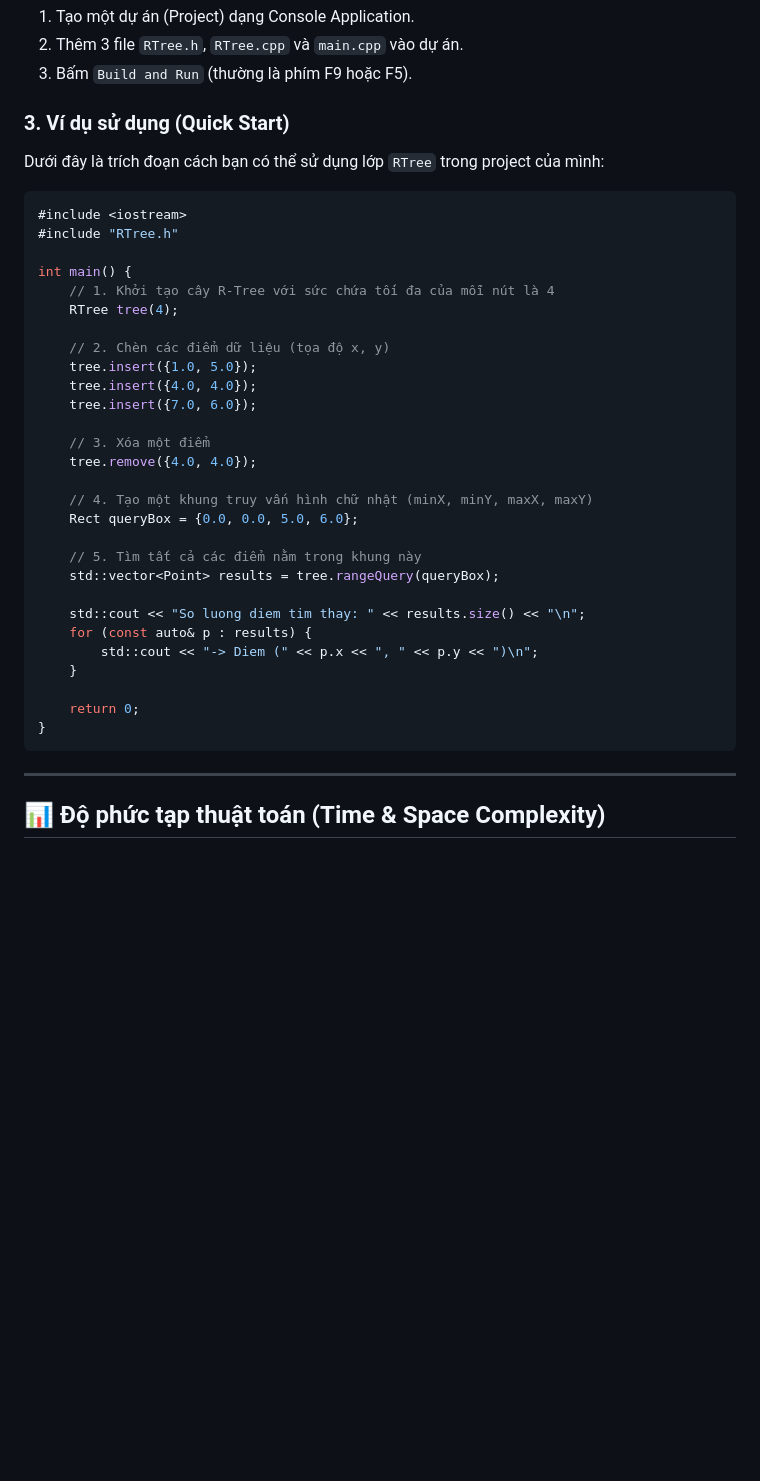
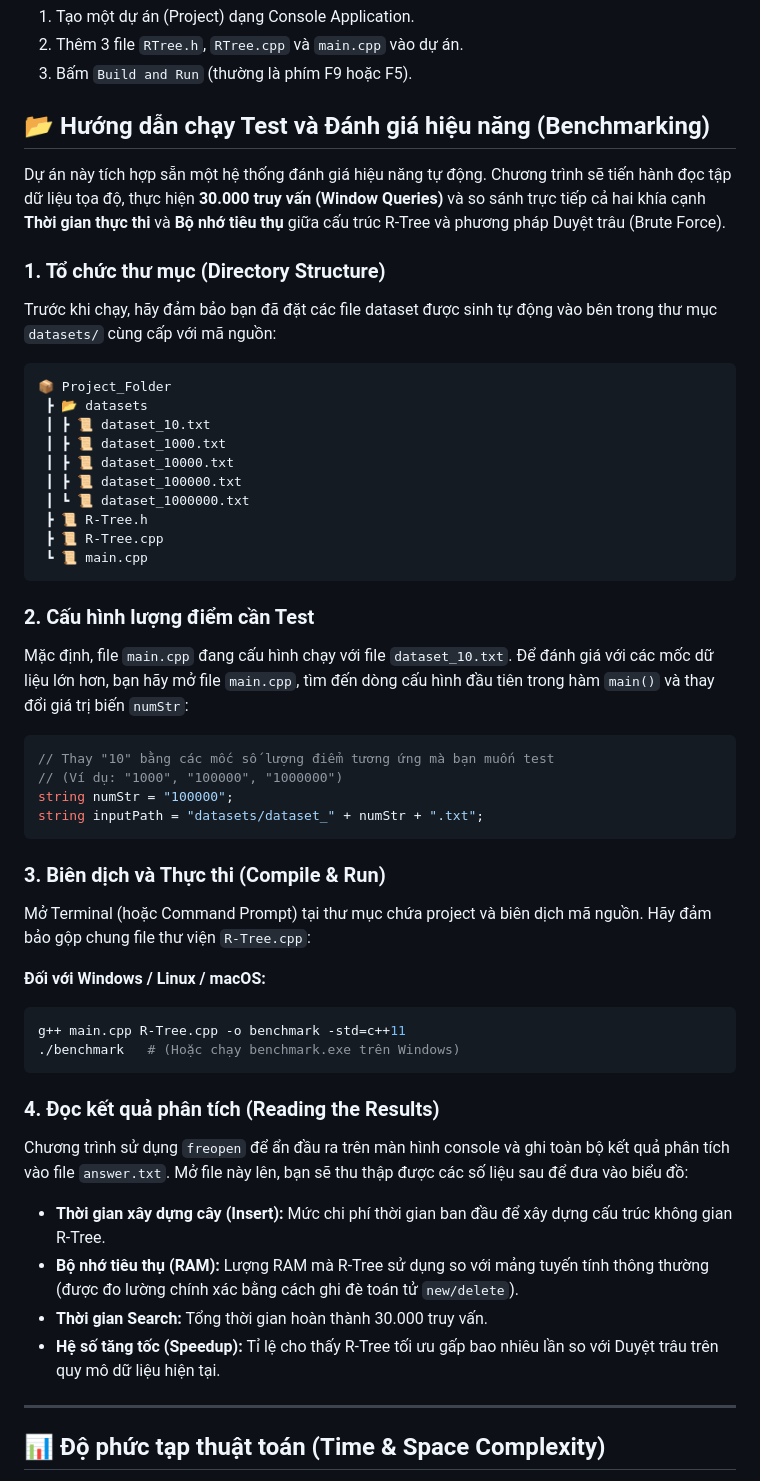
Before and after one commit to vbthg/R-tree, a Markdown page: README.md, the part around the change. Rendered like a GitHub page; blank space fills up the shorter version.

Commit message:
Revise README for project setup and benchmarking
Updated the README to include directory structure and performance evaluation instructions.

````diff
--- a/README.md
+++ b/README.md
@@ -61,40 +61,51 @@ Nếu bạn sử dụng các IDE như **Code::Blocks** hoặc **Visual Studio**:
 2. Thêm 3 file `RTree.h`, `RTree.cpp` và `main.cpp` vào dự án.
 3. Bấm `Build and Run` (thường là phím F9 hoặc F5).
 
-### 3. Ví dụ sử dụng (Quick Start)
+## 📂 Hướng dẫn chạy Test và Đánh giá hiệu năng (Benchmarking)
 
-Dưới đây là trích đoạn cách bạn có thể sử dụng lớp `RTree` trong project của mình:
+Dự án này tích hợp sẵn một hệ thống đánh giá hiệu năng tự động. Chương trình sẽ tiến hành đọc tập dữ liệu tọa độ, thực hiện **30.000 truy vấn (Window Queries)** và so sánh trực tiếp cả hai khía cạnh **Thời gian thực thi** và **Bộ nhớ tiêu thụ** giữa cấu trúc R-Tree và phương pháp Duyệt trâu (Brute Force).
+
+### 1. Tổ chức thư mục (Directory Structure)
+Trước khi chạy, hãy đảm bảo bạn đã đặt các file dataset được sinh tự động vào bên trong thư mục `datasets/` cùng cấp với mã nguồn:
+
+```text
+📦 Project_Folder
+ ┣ 📂 datasets
+ ┃ ┣ 📜 dataset_10.txt
+ ┃ ┣ 📜 dataset_1000.txt
+ ┃ ┣ 📜 dataset_10000.txt
+ ┃ ┣ 📜 dataset_100000.txt
+ ┃ ┗ 📜 dataset_1000000.txt
+ ┣ 📜 R-Tree.h
+ ┣ 📜 R-Tree.cpp
+ ┗ 📜 main.cpp
+```
+
+### 2. Cấu hình lượng điểm cần Test
+Mặc định, file `main.cpp` đang cấu hình chạy với file `dataset_10.txt`. Để đánh giá với các mốc dữ liệu lớn hơn, bạn hãy mở file `main.cpp`, tìm đến dòng cấu hình đầu tiên trong hàm `main()` và thay đổi giá trị biến `numStr`:
 
 ```cpp
-#include <iostream>
-#include "RTree.h"
+// Thay "10" bằng các mốc số lượng điểm tương ứng mà bạn muốn test
+// (Ví dụ: "1000", "100000", "1000000")
+string numStr = "100000";
+string inputPath = "datasets/dataset_" + numStr + ".txt";
+```
 
-int main() {
-    // 1. Khởi tạo cây R-Tree với sức chứa tối đa của mỗi nút là 4
-    RTree tree(4);
+### 3. Biên dịch và Thực thi (Compile & Run)
+Mở Terminal (hoặc Command Prompt) tại thư mục chứa project và biên dịch mã nguồn. Hãy đảm bảo gộp chung file thư viện `R-Tree.cpp`:
 
-    // 2. Chèn các điểm dữ liệu (tọa độ x, y)
-    tree.insert({1.0, 5.0});
-    tree.insert({4.0, 4.0});
-    tree.insert({7.0, 6.0});
+**Đối với Windows / Linux / macOS:**
+```bash
+g++ main.cpp R-Tree.cpp -o benchmark -std=c++11
+./benchmark   # (Hoặc chạy benchmark.exe trên Windows)
+```
 
-    // 3. Xóa một điểm
-    tree.remove({4.0, 4.0});
-
-    // 4. Tạo một khung truy vấn hình chữ nhật (minX, minY, maxX, maxY)
-    Rect queryBox = {0.0, 0.0, 5.0, 6.0};
-
-    // 5. Tìm tất cả các điểm nằm trong khung này
-    std::vector<Point> results = tree.rangeQuery(queryBox);
-
-    std::cout << "So luong diem tim thay: " << results.size() << "\n";
-    for (const auto& p : results) {
-        std::cout << "-> Diem (" << p.x << ", " << p.y << ")\n";
-    }
-
-    return 0;
-}
-```
+### 4. Đọc kết quả phân tích (Reading the Results)
+Chương trình sử dụng `freopen` để ẩn đầu ra trên màn hình console và ghi toàn bộ kết quả phân tích vào file `answer.txt`. Mở file này lên, bạn sẽ thu thập được các số liệu sau để đưa vào biểu đồ:
+- **Thời gian xây dựng cây (Insert):** Mức chi phí thời gian ban đầu để xây dựng cấu trúc không gian R-Tree.
+- **Bộ nhớ tiêu thụ (RAM):** Lượng RAM mà R-Tree sử dụng so với mảng tuyến tính thông thường (được đo lường chính xác bằng cách ghi đè toán tử `new/delete`).
+- **Thời gian Search:** Tổng thời gian hoàn thành 30.000 truy vấn.
+- **Hệ số tăng tốc (Speedup):** Tỉ lệ cho thấy R-Tree tối ưu gấp bao nhiêu lần so với Duyệt trâu trên quy mô dữ liệu hiện tại.
 
 ---
 
````
